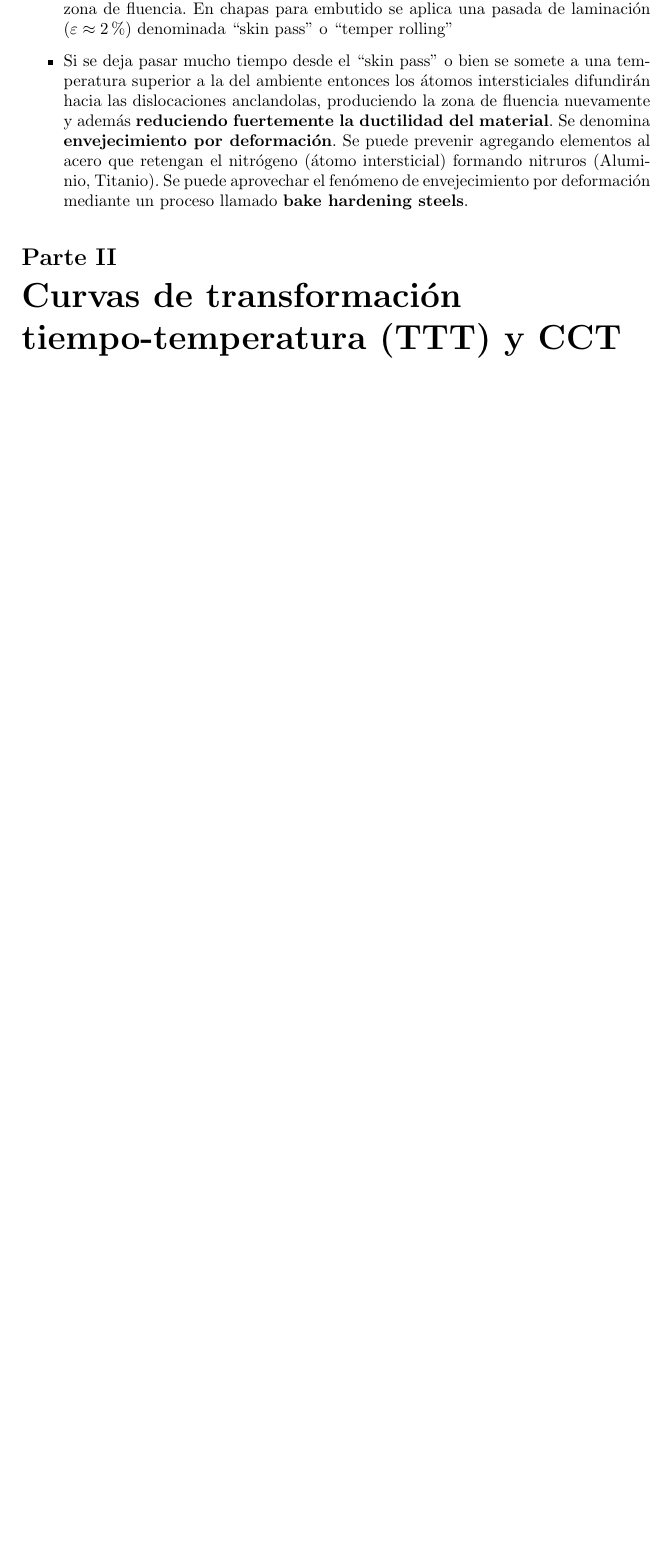
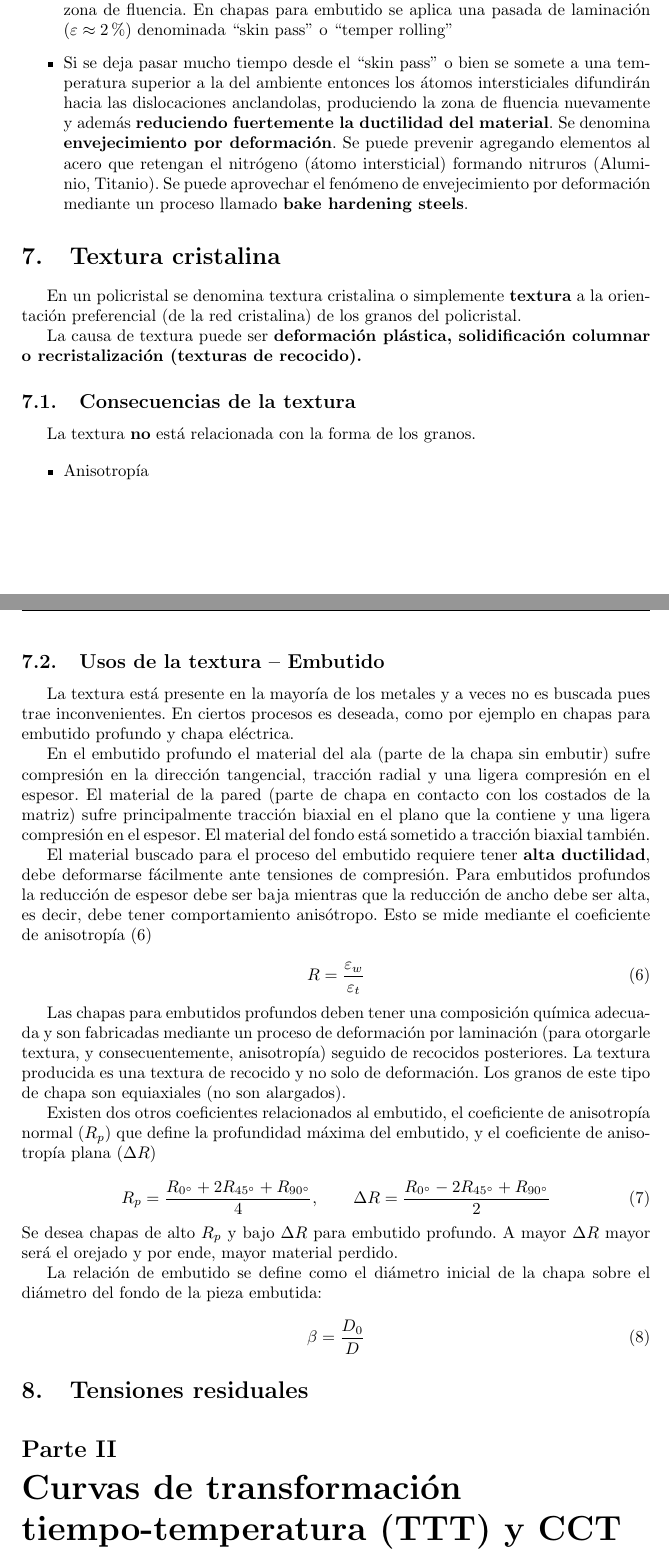
Before and after one commit to soypat/whittileaks, a LaTeX document (metalurgy/metalurgy.tex, which reads metalurgy/tex/tensionesresiduales.tex, metalurgy/tex/textura.tex): part of page 15 of 50 before the commit and two parts of pages 15 and 16 of 51 after it, the two joined at a grey line, cut so that both start at the same text, the shorter picture padded with empty space. Compiled offline with pdfLaTeX.

Commit message:
finish textura

```diff
--- /dev/null
+++ b/metalurgy/tex/tensionesresiduales.tex
@@ -0,0 +1 @@
+\section{Tensiones residuales}
--- /dev/null
+++ b/metalurgy/tex/textura.tex
@@ -0,0 +1,38 @@
+\section{Textura cristalina}
+
+En un policristal se denomina textura cristalina o simplemente \textbf{textura} a la orientación preferencial (de la red cristalina) de los granos del policristal.
+
+La causa de textura puede ser {\bf deformación plástica, solidificación columnar o recristalización (texturas de recocido).}
+
+\subsection{Consecuencias de la textura}
+La textura \textbf{no} está relacionada con la forma de los granos.
+
+\begin{itemize}
+	\item Anisotropía
+\end{itemize}
+
+\subsection[Usos de la textura]{Usos de la textura -- Embutido}
+La textura está presente en la mayoría de los metales y a veces no es buscada pues trae inconvenientes. En ciertos procesos es deseada, como por ejemplo en chapas para embutido profundo y chapa eléctrica.
+
+En el embutido profundo el material del ala (parte de la chapa sin embutir) sufre compresión en la dirección tangencial, tracción radial y una ligera compresión en el espesor. El material de la pared (parte de chapa en contacto con los costados de la matriz) sufre principalmente tracción biaxial en el plano que la contiene y una ligera compresión en el espesor. El material del fondo está sometido a tracción biaxial también.
+
+El material buscado para el proceso del embutido requiere tener \textbf{alta ductilidad}, debe deformarse fácilmente ante tensiones de compresión. Para embutidos profundos la reducción de espesor debe ser baja mientras que la reducción de ancho debe ser alta, es decir, debe tener comportamiento anisótropo. Esto se mide mediante el coeficiente de anisotropía \eqref{eq:coef_anisotropia}
+
+\begin{equation} \label{eq:coef_anisotropia}
+	R = \frac{\varepsilon_w}{\varepsilon_t}
+\end{equation}
+
+Las chapas para embutidos profundos deben tener una composición química adecuada y son fabricadas mediante un proceso de deformación por laminación (para otorgarle textura, y consecuentemente, anisotropía) seguido de recocidos posteriores. La textura producida es una textura de recocido y no solo de deformación. Los granos de este tipo de chapa son equiaxiales (no son alargados).
+
+Existen dos otros coeficientes relacionados al embutido, el coeficiente de anisotropía normal ($R_p$) que define la profundidad máxima del embutido, y el coeficiente de anisotropía plana ($\Delta R$)
+
+\begin{equation}
+	R_p = \frac{R_{0^\circ} + 2R_{45^\circ} + R_{90^\circ}}{4}, \qquad \Delta R = \frac{R_{0^\circ} - 2R_{45^\circ} + R_{90^\circ}}{2}
+\end{equation}
+Se desea chapas de alto $R_p$ y bajo $\Delta R$ para embutido profundo. A mayor $\Delta R$ mayor será el orejado y por ende, mayor material perdido.
+
+La relación de embutido se define como el diámetro inicial de la chapa sobre el diámetro del fondo de la pieza embutida:
+
+\begin{equation}
+	\beta = \frac{D_0}{D}
+\end{equation}
```
Also changed, not shown: metalurgy/metalurgy.tex (+2 -1 lines), metalurgy/metalurgy.pdf.
